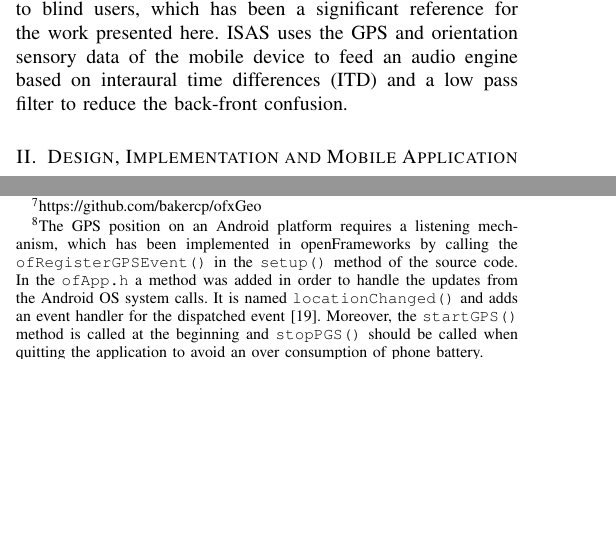
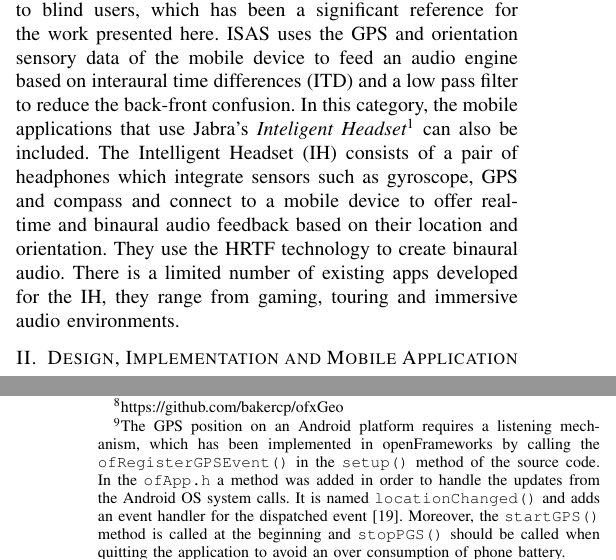
Before and after one commit to thisisjl/smc-AARG, a LaTeX paper (report/main.tex): two parts of the columns of pages 3 and 5 of 14 before the commit and two parts of the columns of pages 3 and 6 of 14 after it, joined at a grey line, cut so that both start at the same text, the shorter picture padded with empty space. Compiled offline with pdfLaTeX.

Commit message:
jl: add intelligent headset in related works

```diff
--- a/report/main.tex
+++ b/report/main.tex
@@ -261,7 +261,7 @@ Sometimes called front-back or back-front `confusion`, that error refers to the
 
 A successive work, \emph{Hear\&There} was able to determine the location and head position of the user using the information from GPS and a digital compass~\cite{rozier2000}. A user could listen to these `audio imprints`COMMENT:LARS[is this a direct citation?] by walking into the area that a specific imprint occupied, which then was triggered. The essential premise of  \emph{Hear\&There} was that a physical environment has been augmented with audio. All the sounds and the data were gathered inside that system. Since a `Field Use` has been developed, in which the user wear a hardware portable system, \emph{Hear\&There} has undoubtedly contributed to an improved definition of mobile augmented reality environment. COMMENT:LARS[I am not sure if it contributed to the definition, rather then just falling into the definition?]\\
 
-More recent works in this field use mobile devices to render soundscapes and let the users interact with them. One example is the \emph{In Situ Audio Services} (ISAS) application \cite{aroundMe}, addressed to blind users, which has been a significant reference for the work presented here. ISAS uses the GPS and orientation sensory data of the mobile device to feed an audio engine based on interaural time differences (ITD) and a low pass filter to reduce the back-front confusion.
+More recent works in this field use mobile devices to render soundscapes and let the users interact with them. One example is the \emph{In Situ Audio Services} (ISAS) application \cite{aroundMe}, addressed to blind users, which has been a significant reference for the work presented here. ISAS uses the GPS and orientation sensory data of the mobile device to feed an audio engine based on interaural time differences (ITD) and a low pass filter to reduce the back-front confusion. In this category, the mobile applications that use Jabra's \emph{Inteligent Headset}\footnote{https://intelligentheadset.com/} can also be included. The Intelligent Headset (IH) consists of a pair of headphones which integrate sensors such as gyroscope, GPS and compass and connect to a mobile device to offer real-time and binaural audio feedback based on their location and orientation. They use the HRTF technology to create binaural audio. There is a limited number of existing apps developed for the IH, they range from gaming, touring and immersive audio environments.
 % 2012
 
 \section{Design, Implementation and Mobile Application}
```
